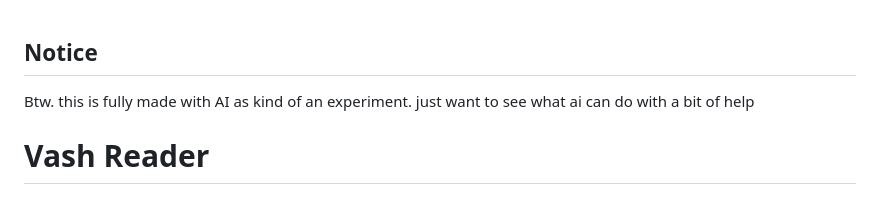
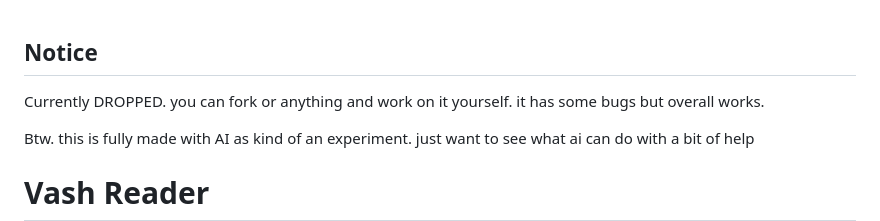
Before and after one commit to VashTetr/vash-reader, a Markdown page: README.md, the part around the change. Rendered like a GitHub page; blank space fills up the shorter version.

```diff
--- a/README.md
+++ b/README.md
@@ -1,4 +1,5 @@
 ## Notice
+Currently DROPPED. you can fork or anything and work on it yourself. it has some bugs but overall works.
 
 Btw. this is fully made with AI as kind of an experiment. just want to see what ai can do with a bit of help
 
```
